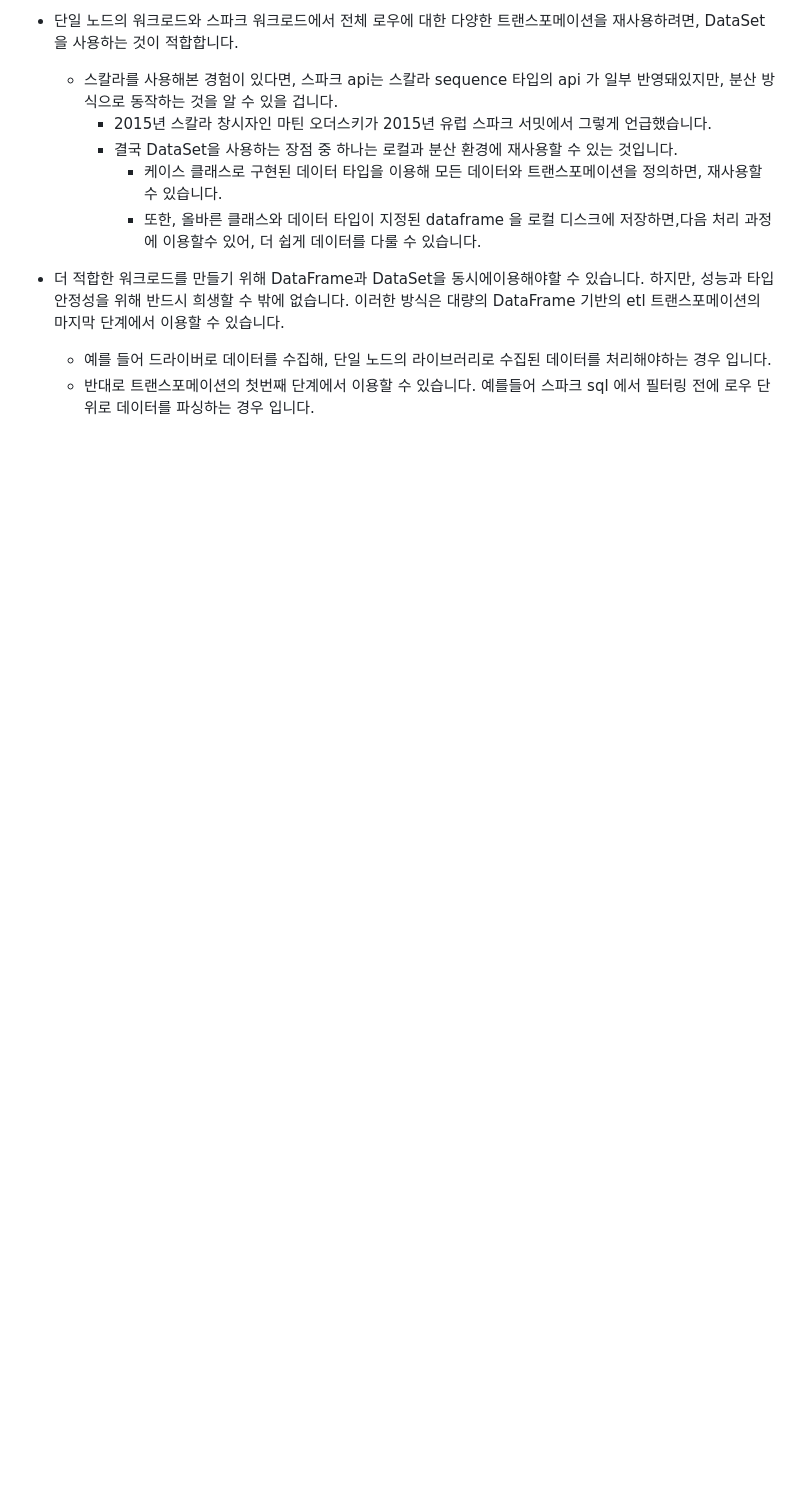
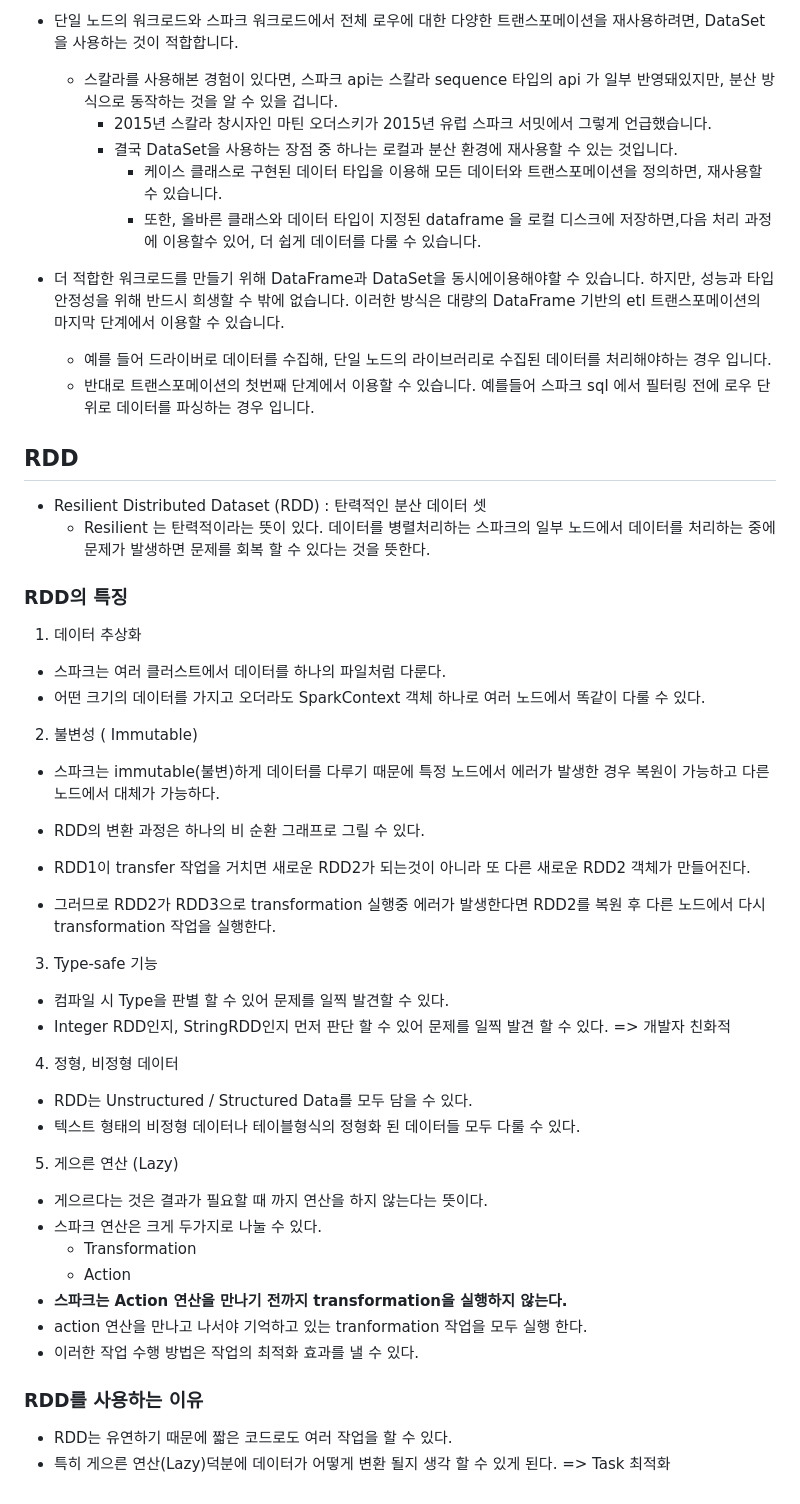
Before and after one commit to cyless-hj/TIL, a Markdown page: Data Engineering/Data PipeLine/Spark.md, the part around the change. Drawn GitHub-style; blank space fills up the shorter version.

Commit message:
Extends Spark Summary - 23/01/30

```diff
--- a/Data Engineering/Data PipeLine/Spark.md
+++ b/Data Engineering/Data PipeLine/Spark.md
@@ -131,3 +131,40 @@
 - 더 적합한 워크로드를 만들기 위해 DataFrame과 DataSet을 동시에이용해야할 수 있습니다. 하지만, 성능과 타입 안정성을 위해 반드시 희생할 수 밖에 없습니다. 이러한 방식은 대량의 DataFrame 기반의 etl 트랜스포메이션의 마지막 단계에서 이용할 수 있습니다.
     - 예를 들어 드라이버로 데이터를 수집해, 단일 노드의 라이브러리로 수집된 데이터를 처리해야하는 경우 입니다.
     - 반대로 트랜스포메이션의 첫번째 단계에서 이용할 수 있습니다. 예를들어 스파크 sql 에서 필터링 전에 로우 단위로 데이터를 파싱하는 경우 입니다.
+
+## RDD
+- Resilient Distributed Dataset (RDD) : 탄력적인 분산 데이터 셋
+    - Resilient 는 탄력적이라는 뜻이 있다. 데이터를 병렬처리하는 스파크의 일부 노드에서 데이터를 처리하는 중에 문제가 발생하면 문제를 회복 할 수 있다는 것을 뜻한다.
+
+### RDD의 특징
+1. 데이터 추상화
+- 스파크는 여러 클러스트에서 데이터를 하나의 파일처럼 다룬다.
+- 어떤 크기의 데이터를 가지고 오더라도 SparkContext 객체 하나로 여러 노드에서 똑같이 다룰 수 있다.
+
+2. 불변성 ( Immutable)
+- 스파크는 immutable(불변)하게 데이터를 다루기 때문에 특정 노드에서 에러가 발생한 경우 복원이 가능하고 다른 노드에서 대체가 가능하다.
+- RDD의 변환 과정은 하나의 비 순환 그래프로 그릴 수 있다.
+
+- RDD1이 transfer 작업을 거치면 새로운 RDD2가 되는것이 아니라 또 다른 새로운 RDD2 객체가 만들어진다.
+- 그러므로 RDD2가 RDD3으로 transformation 실행중 에러가 발생한다면 RDD2를 복원 후 다른 노드에서 다시 transformation 작업을 실행한다.
+
+3. Type-safe 기능
+- 컴파일 시 Type을 판별 할 수 있어 문제를 일찍 발견할 수 있다.
+- Integer RDD인지, StringRDD인지 먼저 판단 할 수 있어 문제를 일찍 발견 할 수 있다. => 개발자 친화적
+
+4. 정형, 비정형 데이터
+- RDD는 Unstructured / Structured Data를 모두 담을 수 있다.
+- 텍스트 형태의 비정형 데이터나 테이블형식의 정형화 된 데이터들 모두 다룰 수 있다.
+
+5. 게으른 연산 (Lazy)
+- 게으르다는 것은 결과가 필요할 때 까지 연산을 하지 않는다는 뜻이다.
+- 스파크 연산은 크게 두가지로 나눌 수 있다.
+    - Transformation
+    - Action
+- **스파크는 Action 연산을 만나기 전까지 transformation을 실행하지 않는다.**
+- action 연산을 만나고 나서야 기억하고 있는 tranformation 작업을 모두 실행 한다.
+- 이러한 작업 수행 방법은 작업의 최적화 효과를 낼 수 있다.
+
+### RDD를 사용하는 이유
+- RDD는 유연하기 때문에 짧은 코드로도 여러 작업을 할 수 있다.
+- 특히 게으른 연산(Lazy)덕분에 데이터가 어떻게 변환 될지 생각 할 수 있게 된다. => Task 최적화
```
